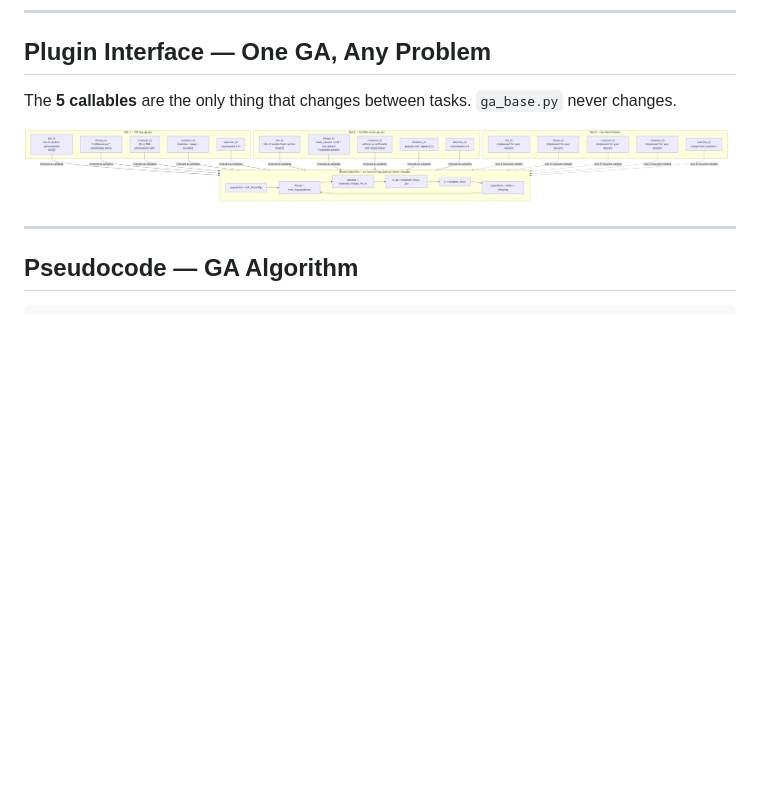
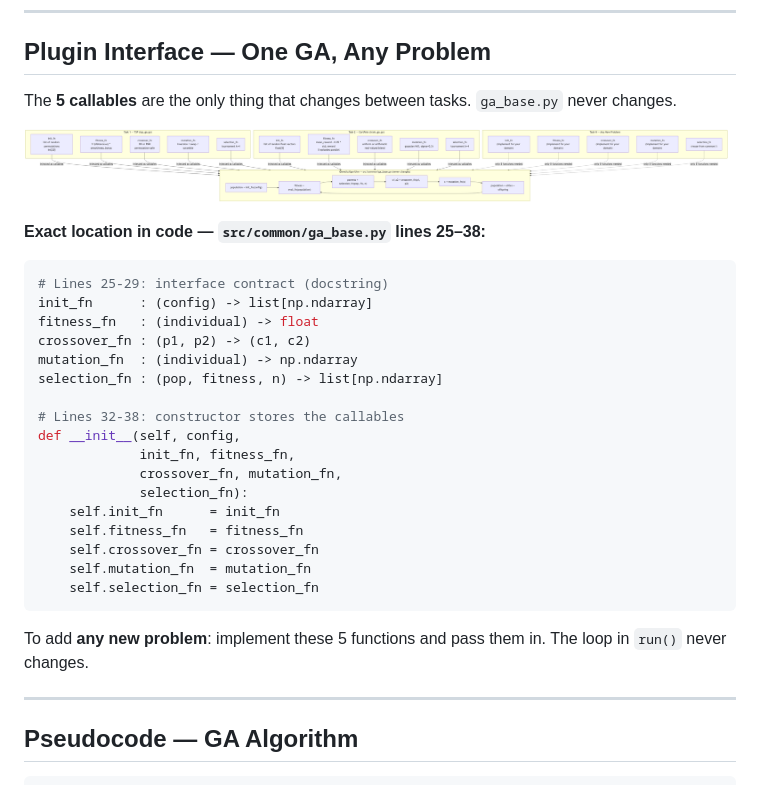
Before and after one commit to piotrek1459/biai-genetic-cartpole, a Markdown page: report.md, the part around the change printed below. Rendered like a GitHub page; blank space fills up the shorter version.

Commit message:
Add charts

````diff
--- a/report.md
+++ b/report.md
@@ -169,7 +171,40 @@ How each pair of parents produces offspring inside `_breed()`.
 
 The **5 callables** are the only thing that changes between tasks. `ga_base.py` never changes.
 
-![w:940px](docs/slide_plugin.png)
+<div class="columns">
+<div>
+
+![w:540px](docs/slide_plugin.png)
+
+</div>
+<div>
+
+**Exact location in code — `src/common/ga_base.py` lines 25–38:**
+
+```python
+# Lines 25-29: interface contract (docstring)
+init_fn      : (config) -> list[np.ndarray]
+fitness_fn   : (individual) -> float
+crossover_fn : (p1, p2) -> (c1, c2)
+mutation_fn  : (individual) -> np.ndarray
+selection_fn : (pop, fitness, n) -> list[np.ndarray]
+
+# Lines 32-38: constructor stores the callables
+def __init__(self, config,
+             init_fn, fitness_fn,
+             crossover_fn, mutation_fn,
+             selection_fn):
+    self.init_fn      = init_fn
+    self.fitness_fn   = fitness_fn
+    self.crossover_fn = crossover_fn
+    self.mutation_fn  = mutation_fn
+    self.selection_fn = selection_fn
+```
+
+To add **any new problem**: implement these 5 functions and pass them in. The loop in `run()` never changes.
+
+</div>
+</div>
 
 ---
 
````
Also changed, not shown: other parts of report.md (+2 -0 lines), docs/slide_pseudocode.png (added), 1 other file.
